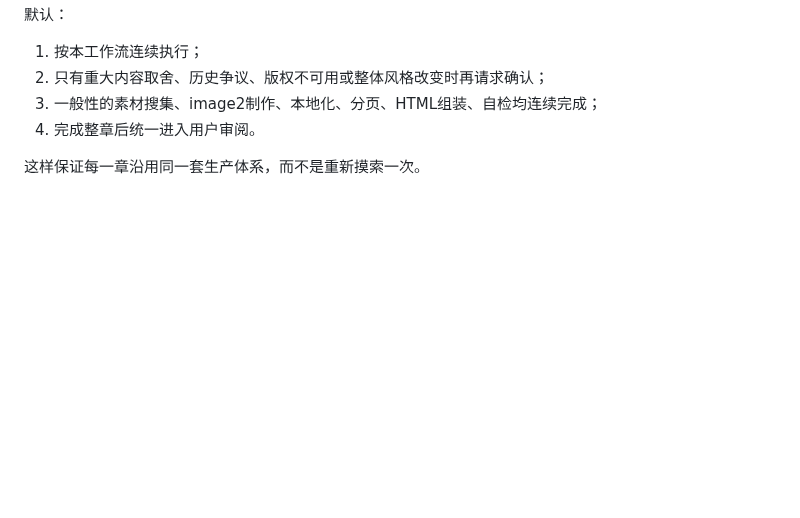
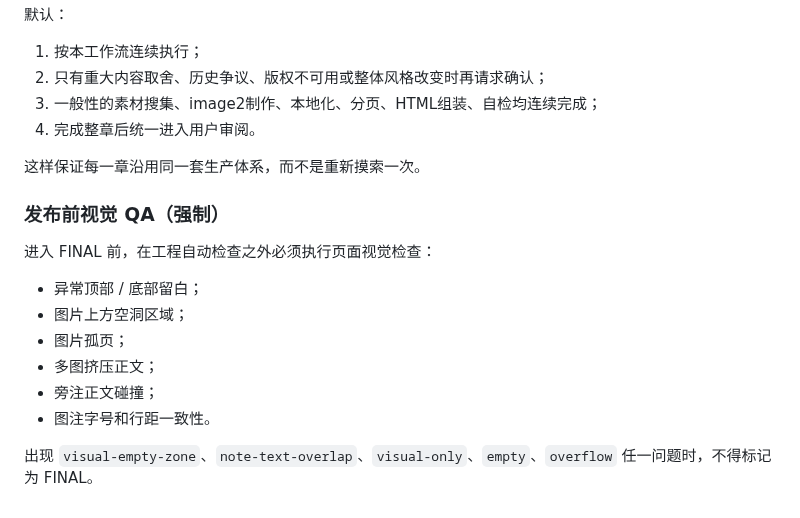
Before and after one commit to sunkai-hit/80-s, a Markdown page: WORKFLOW.md, the part around the change. Drawn GitHub-style; blank space fills up the shorter version.

Commit message:
require visual QA before final

```diff
--- a/WORKFLOW.md
+++ b/WORKFLOW.md
@@ -519,3 +519,15 @@ scripts/
 4. 完成整章后统一进入用户审阅。
 
 这样保证每一章沿用同一套生产体系，而不是重新摸索一次。
+
+
+### 发布前视觉 QA（强制）
+进入 FINAL 前，在工程自动检查之外必须执行页面视觉检查：
+- 异常顶部 / 底部留白；
+- 图片上方空洞区域；
+- 图片孤页；
+- 多图挤压正文；
+- 旁注正文碰撞；
+- 图注字号和行距一致性。
+
+出现 `visual-empty-zone`、`note-text-overlap`、`visual-only`、`empty`、`overflow` 任一问题时，不得标记为 FINAL。
```
